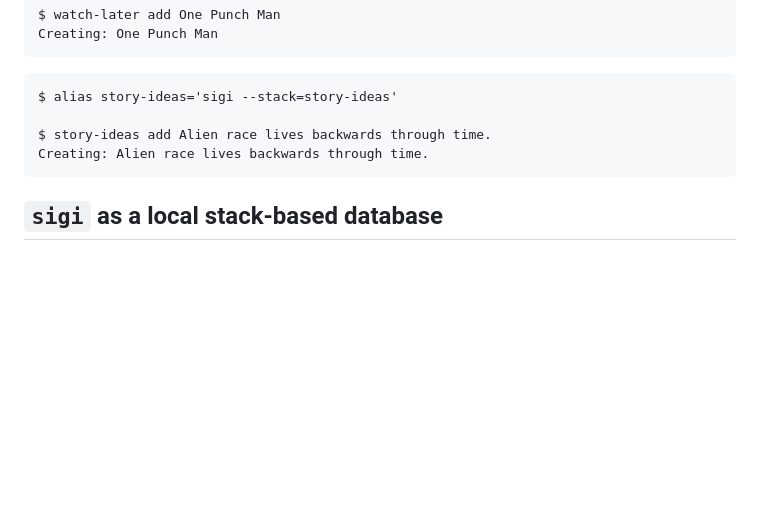
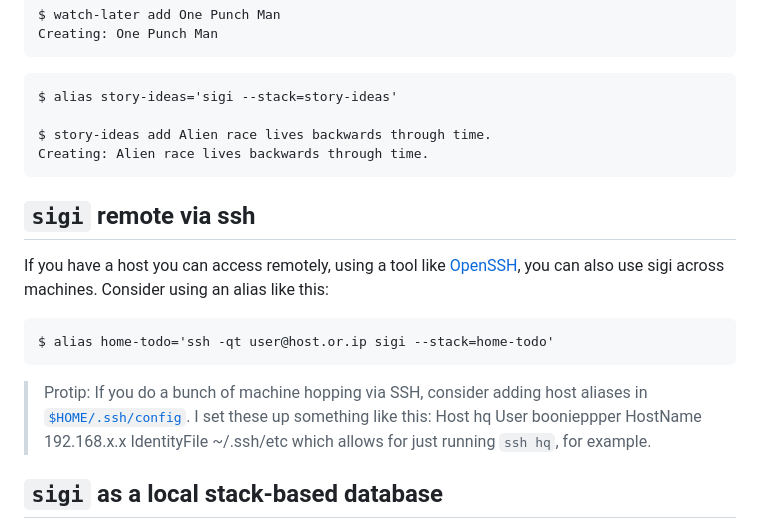
Before and after one commit to sigi-cli/sigi, a Markdown page: README.md, the part around the change. Rendered like a GitHub page; blank space fills up the shorter version.

Commit message:
Add ssh hints for remote sigi

````diff
--- a/README.md
+++ b/README.md
@@ -127,6 +127,25 @@ $ story-ideas add Alien race lives backwards through time.
 Creating: Alien race lives backwards through time.
 ```
 
+## `sigi` remote via ssh
+
+If you have a host you can access remotely, using a tool like
+[OpenSSH](https://www.openssh.com), you can also use sigi across machines.
+Consider using an alias like this:
+
+```
+$ alias home-todo='ssh -qt user@host.or.ip sigi --stack=home-todo'
+```
+
+> Protip: If you do a bunch of machine hopping via SSH, consider adding host
+aliases in [`$HOME/.ssh/config`](https://man.openbsd.org/ssh_config.5). I set
+these up something like this:
+    Host hq
+      User boonieppper
+      HostName 192.168.x.x
+      IdentityFile ~/.ssh/etc
+which allows for just running `ssh hq`, for example.
+
 ## `sigi` as a local stack-based database
 
 `sigi` understands the programmer-familiar `push` and `pop` idioms. It can be
````
